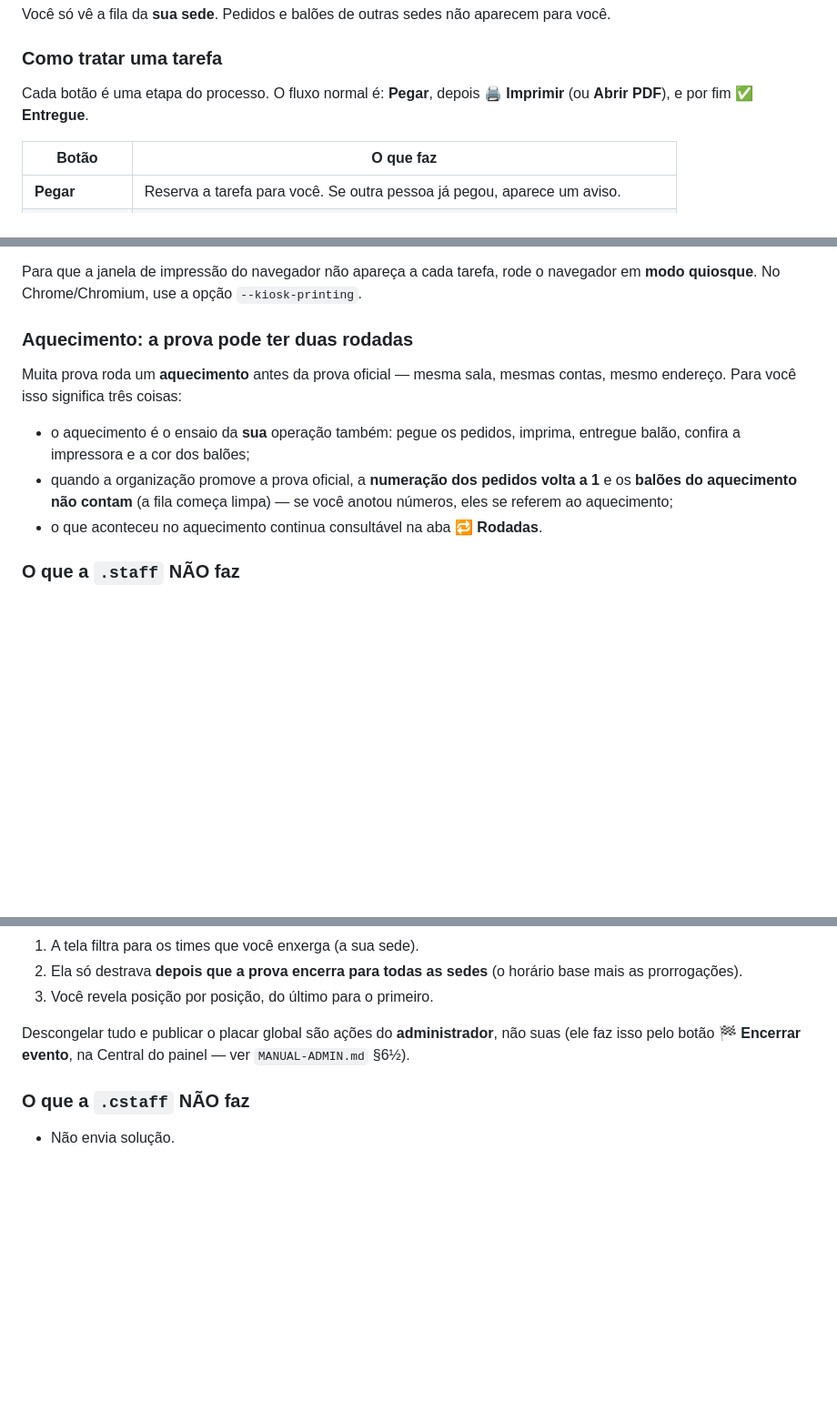
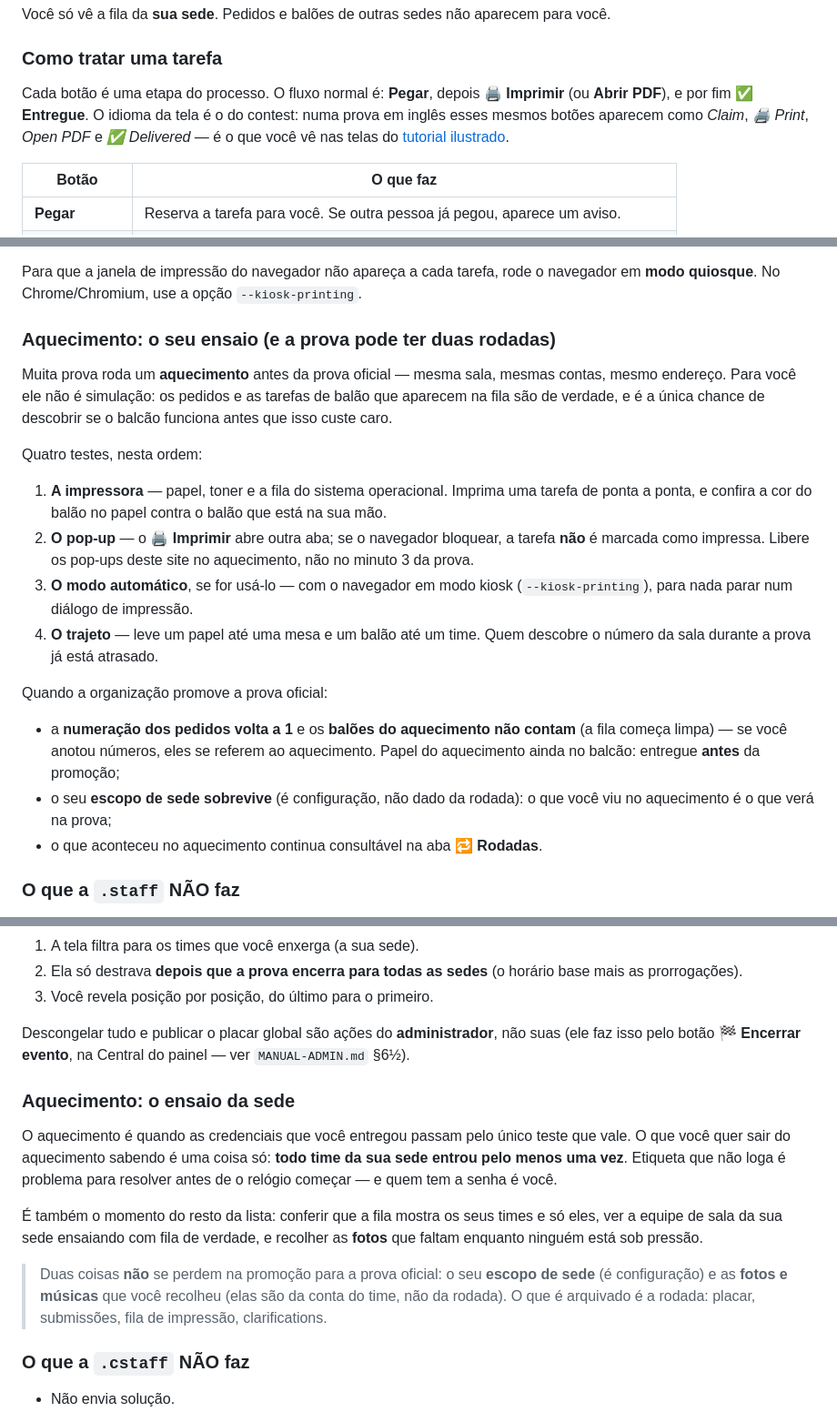
Before and after one commit to cd-moj/cdmoj, a Markdown page: docs/MANUAL-STAFF.md, 3 parts joined by grey strips. Shown at 91% size. GitHub-like rendering; blank space fills up the shorter version.

```diff
--- a/docs/MANUAL-STAFF.md
+++ b/docs/MANUAL-STAFF.md
@@ -51,7 +51,10 @@ Você só vê a fila da **sua sede**. Pedidos e balões de outras sedes não apa
 
 ### Como tratar uma tarefa
 
-Cada botão é uma etapa do processo. O fluxo normal é: **Pegar**, depois **🖨️ Imprimir** (ou **Abrir PDF**), e por fim **✅ Entregue**.
+Cada botão é uma etapa do processo. O fluxo normal é: **Pegar**, depois **🖨️ Imprimir** (ou
+**Abrir PDF**), e por fim **✅ Entregue**. O idioma da tela é o do contest: numa prova em inglês
+esses mesmos botões aparecem como *Claim*, *🖨️ Print*, *Open PDF* e *✅ Delivered* — é o que você
+vê nas telas do [tutorial ilustrado](/contest/ajuda/staff.html).
 
 | Botão | O que faz |
 |---|---|
@@ -66,16 +69,30 @@ Há uma **caixa de seleção** de modo automático, e a sua escolha fica guardad
 
 Para que a janela de impressão do navegador não apareça a cada tarefa, rode o navegador em **modo quiosque**. No Chrome/Chromium, use a opção `--kiosk-printing`.
 
-### Aquecimento: a prova pode ter duas rodadas
+### Aquecimento: o seu ensaio (e a prova pode ter duas rodadas)
 
 Muita prova roda um **aquecimento** antes da prova oficial — mesma sala, mesmas contas, mesmo
-endereço. Para você isso significa três coisas:
+endereço. Para você ele não é simulação: os pedidos e as tarefas de balão que aparecem na fila
+são de verdade, e é a única chance de descobrir se o balcão funciona antes que isso custe caro.
 
-- o aquecimento é o ensaio da **sua** operação também: pegue os pedidos, imprima, entregue balão,
-  confira a impressora e a cor dos balões;
-- quando a organização promove a prova oficial, a **numeração dos pedidos volta a 1** e os
-  **balões do aquecimento não contam** (a fila começa limpa) — se você anotou números, eles se
-  referem ao aquecimento;
+Quatro testes, nesta ordem:
+
+1. **A impressora** — papel, toner e a fila do sistema operacional. Imprima uma tarefa de ponta a
+   ponta, e confira a cor do balão no papel contra o balão que está na sua mão.
+2. **O pop-up** — o **🖨️ Imprimir** abre outra aba; se o navegador bloquear, a tarefa **não** é
+   marcada como impressa. Libere os pop-ups deste site no aquecimento, não no minuto 3 da prova.
+3. **O modo automático**, se for usá-lo — com o navegador em modo kiosk (`--kiosk-printing`),
+   para nada parar num diálogo de impressão.
+4. **O trajeto** — leve um papel até uma mesa e um balão até um time. Quem descobre o número da
+   sala durante a prova já está atrasado.
+
+Quando a organização promove a prova oficial:
+
+- a **numeração dos pedidos volta a 1** e os **balões do aquecimento não contam** (a fila começa
+  limpa) — se você anotou números, eles se referem ao aquecimento. Papel do aquecimento ainda no
+  balcão: entregue **antes** da promoção;
+- o seu **escopo de sede sobrevive** (é configuração, não dado da rodada): o que você viu no
+  aquecimento é o que verá na prova;
 - o que aconteceu no aquecimento continua consultável na aba **🔁 Rodadas**.
 
 ### O que a `.staff` NÃO faz
@@ -152,6 +169,21 @@ Você conduz a cerimônia de revelação da sua sede, no estilo ICPC (de baixo p
 
 Descongelar tudo e publicar o placar global são ações do **administrador**, não suas (ele faz isso pelo botão **🏁 Encerrar evento**, na Central do painel — ver `MANUAL-ADMIN.md` §6½).
 
+### Aquecimento: o ensaio da sede
+
+O aquecimento é quando as credenciais que você entregou passam pelo único teste que vale. O que
+você quer sair do aquecimento sabendo é uma coisa só: **todo time da sua sede entrou pelo menos
+uma vez**. Etiqueta que não loga é problema para resolver antes de o relógio começar — e quem
+tem a senha é você.
+
+É também o momento do resto da lista: conferir que a fila mostra os seus times e só eles, ver a
+equipe de sala da sua sede ensaiando com fila de verdade, e recolher as **fotos** que faltam
+enquanto ninguém está sob pressão.
+
+> Duas coisas **não** se perdem na promoção para a prova oficial: o seu **escopo de sede** (é
+> configuração) e as **fotos e músicas** que você recolheu (elas são da conta do time, não da
+> rodada). O que é arquivado é a rodada: placar, submissões, fila de impressão, clarifications.
+
 ### O que a `.cstaff` NÃO faz
 
 - Não envia solução.
```
Also changed, not shown: docs/MANUAL-ANIMEITOR.md (+16 -2 lines), docs/MANUAL-JUIZ.md (+37 -1 lines).
